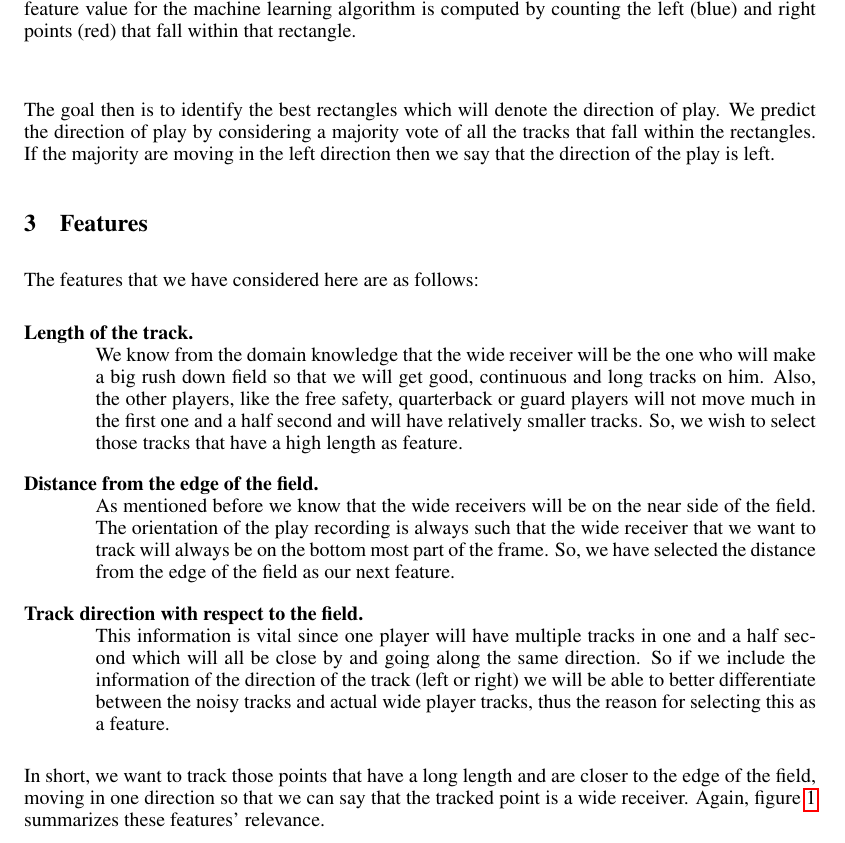
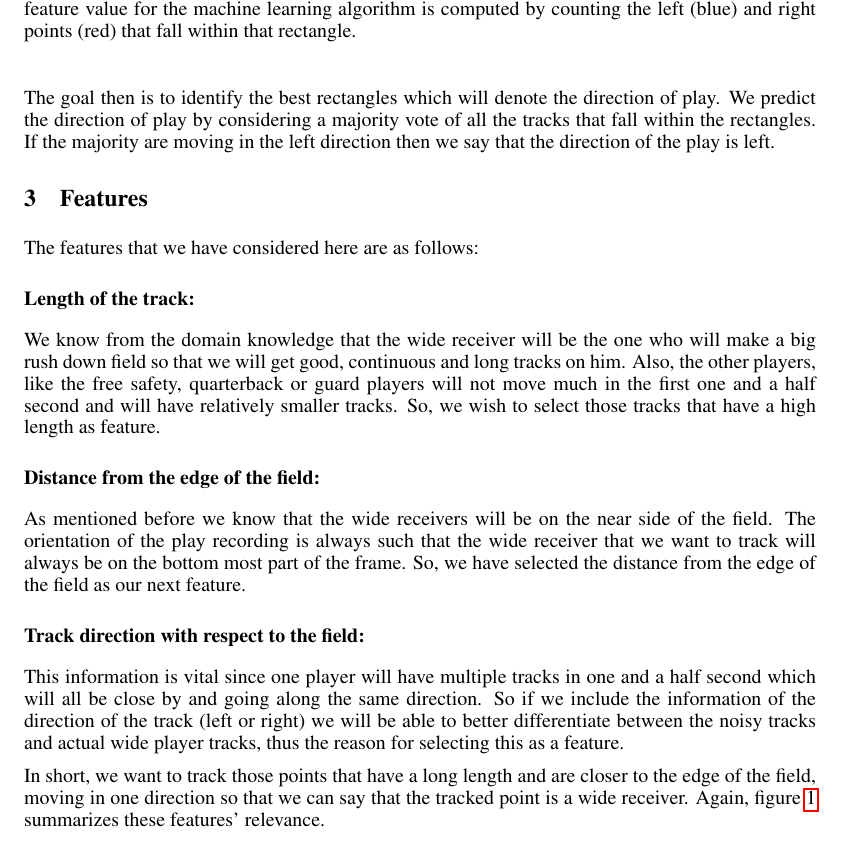
Before and after one commit to mqtlam/cs534-michael-amit, a LaTeX paper (finalproject/Report/report.tex): part of page 3 of 7, cut so that both start at the same text. Compiled offline with pdfLaTeX.

Commit message:
Final update.

```diff
--- a/finalproject/Report/report.tex
+++ b/finalproject/Report/report.tex
@@ -146,17 +146,17 @@ The goal then is to identify the best rectangles which will denote the direction
 
 The features that we have considered here are as follows:
 
-\begin{description}
-	\item[Length of the track.] \hfill \\
-	We know from the domain knowledge that the wide receiver will be the one who will make a big rush down field so that we will get good, continuous and long tracks on him. Also, the other players, like the free safety, quarterback or guard players will not move much in the first one and a half second and will have relatively smaller tracks. So, we wish to select those tracks that have a high length as feature.
+\subsection*{Length of the track:}
 
-	\item[Distance from the edge of the field.] \hfill \\
-	As mentioned before we know that the wide receivers will be on the near side of the field. The orientation of the play recording is always such that the wide receiver that we want to track will always be on the bottom most part of the frame. So, we have selected the distance from the edge of the field as our next feature.
+We know from the domain knowledge that the wide receiver will be the one who will make a big rush down field so that we will get good, continuous and long tracks on him. Also, the other players, like the free safety, quarterback or guard players will not move much in the first one and a half second and will have relatively smaller tracks. So, we wish to select those tracks that have a high length as feature.
 
-	\item[Track direction with respect to the field.] \hfill \\
-	This information is vital since one player will have multiple tracks in one and a half second which will all be close by and going along the same direction. So if we include the information of the direction of the track (left or right) we will be able to better differentiate between the noisy tracks and actual wide player tracks, thus the reason for selecting this as a feature.
+\subsection*{Distance from the edge of the field:}
 
-\end{description}
+As mentioned before we know that the wide receivers will be on the near side of the field. The orientation of the play recording is always such that the wide receiver that we want to track will always be on the bottom most part of the frame. So, we have selected the distance from the edge of the field as our next feature.
+
+\subsection*{Track direction with respect to the field:}
+
+This information is vital since one player will have multiple tracks in one and a half second which will all be close by and going along the same direction. So if we include the information of the direction of the track (left or right) we will be able to better differentiate between the noisy tracks and actual wide player tracks, thus the reason for selecting this as a feature.
 
 In short, we want to track those points that have a long length and are closer to the edge of the field, moving in one direction so that we can say that the tracked point is a wide receiver. Again, figure \ref{fig:klt} summarizes these features' relevance.
 
```
Also changed, not shown: finalproject/Report/report.pdf.
